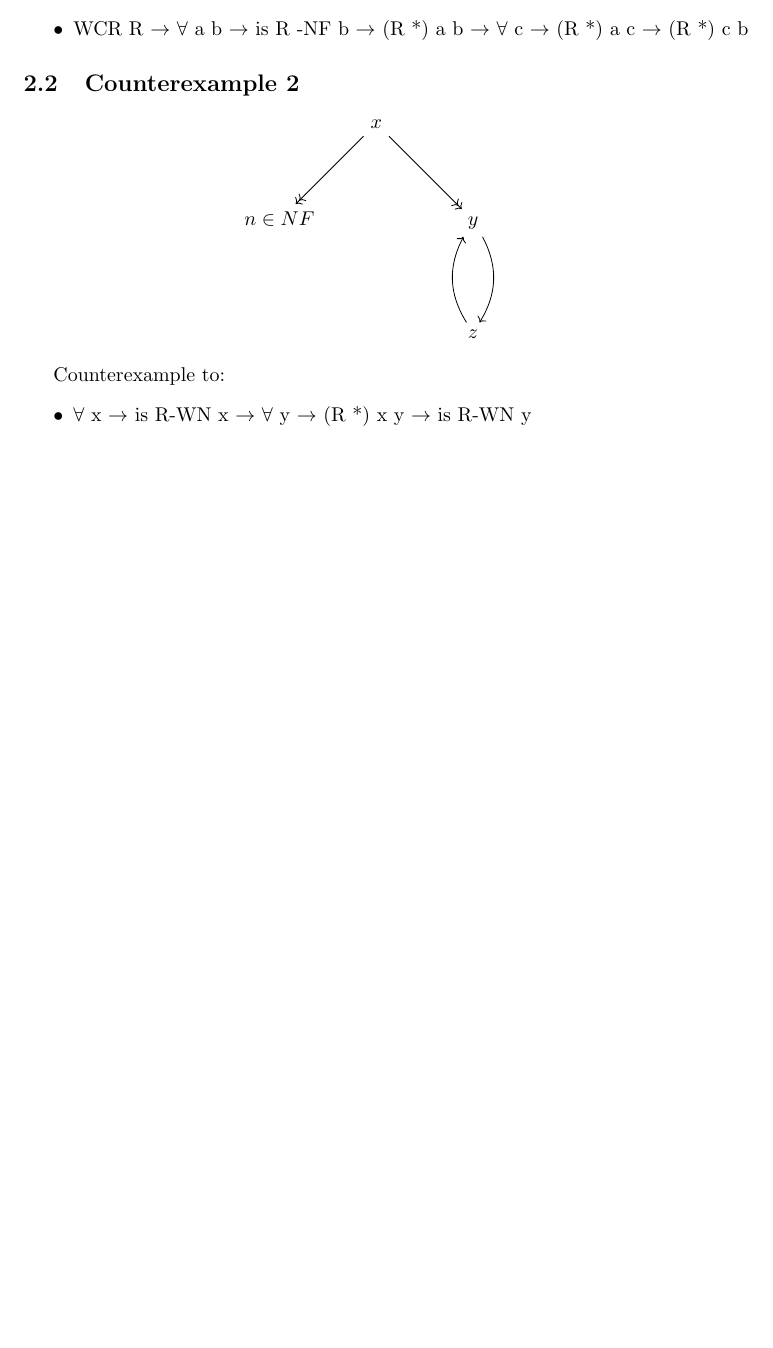
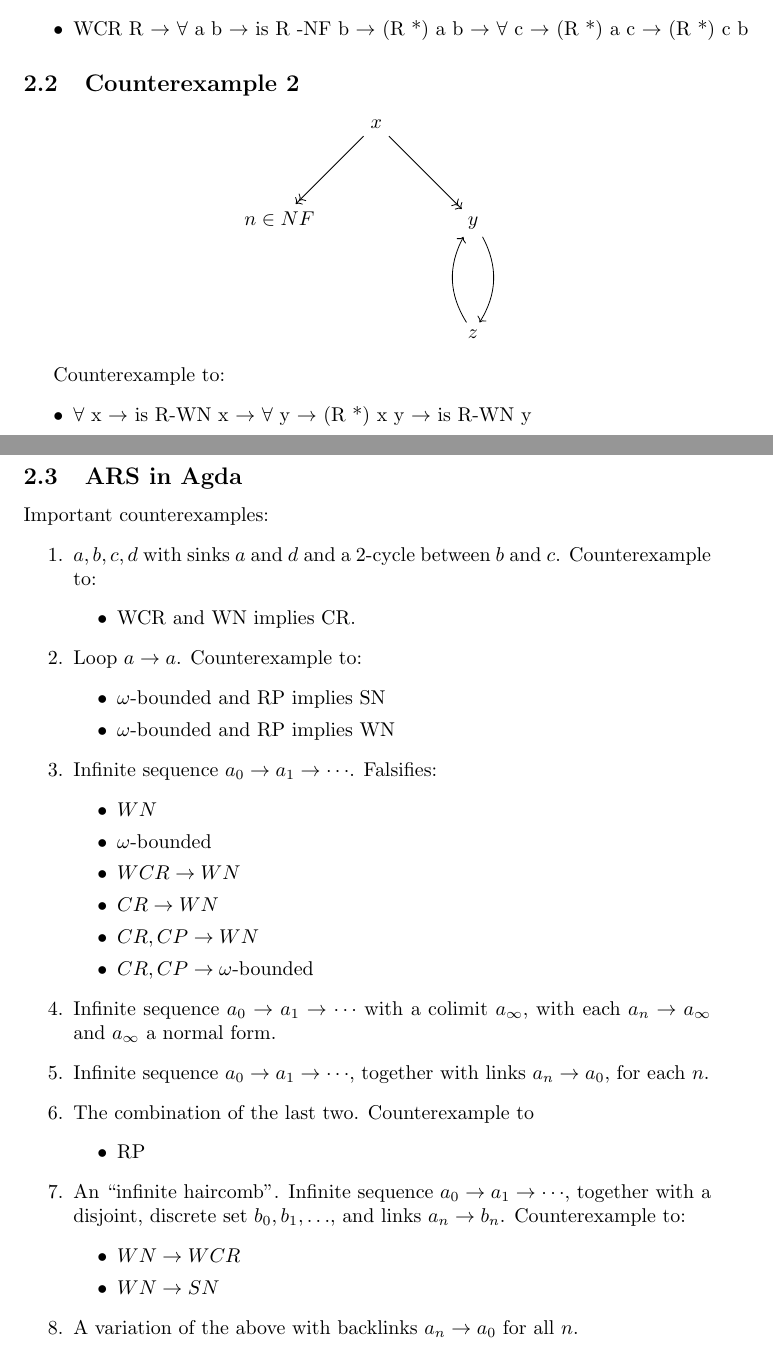
Before and after one commit to DrPolonsky/LAM, a LaTeX problem sheet (Relations/CounterExamples.tex): part of the page before the commit and two parts of pages 1 and 2 of 2 after it, the two joined at a grey line, cut so that both start at the same text, the shorter picture padded with empty space. Compiled offline with pdfLaTeX.

Commit message:
counterexamples

```diff
--- a/Relations/CounterExamples.tex
+++ b/Relations/CounterExamples.tex
@@ -61,6 +61,47 @@ Counterexample to:
 
 \end{itemize}
 
+\subsection{ARS in Agda}
+Important counterexamples:
+\begin{enumerate}
+  \item $a,b,c,d$ with sinks $a$ and $d$ and a 2-cycle between $b$ and $c$.
+  Counterexample to:
+  \begin{itemize}
+      \item WCR and WN implies CR.
+  \end{itemize}
+  \item Loop $a \to a$.
+  Counterexample to:
+  \begin{itemize}
+    \item $\omega$-bounded and RP implies SN
+    \item $\omega$-bounded and RP implies WN
+  \end{itemize}
+  \item Infinite sequence $a_0 \to a_1 \to \cdots$. Falsifies:
+  \begin{itemize}
+    \item $WN$
+    \item $\omega$-bounded
+    \item $WCR \to WN$
+    \item $CR \to WN$
+    \item $CR, CP \to WN$
+    \item $CR, CP \to \omega$-bounded
+  \end{itemize}
+  \item Infinite sequence $a_0 \to a_1 \to \cdots$ with a colimit $a_\infty$,
+  with each $a_n \to a_\infty$ and $a_\infty$ a normal form.
+  \item Infinite sequence $a_0 \to a_1 \to \cdots$, together with links
+  $a_n \to a_0$, for each $n$.
+  \item The combination of the last two.
+  Counterexample to
+  \begin{itemize}
+    \item RP
+  \end{itemize}
+  \item An ``infinite haircomb''. Infinite sequence $a_0 \to a_1 \to \cdots$, together with
+  a disjoint, discrete set $b_0, b_1, \dots$, and links $a_n \to b_n$.
+  Counterexample to:
+  \begin{itemize}
+    \item $WN\to WCR$
+    \item $WN \to SN$
+  \end{itemize}
+  \item A variation of the above with backlinks $a_n \to a_0$ for all $n$.
+\end{enumerate}
 
 
 \end{document}
```
Also changed, not shown: 1 other file.
